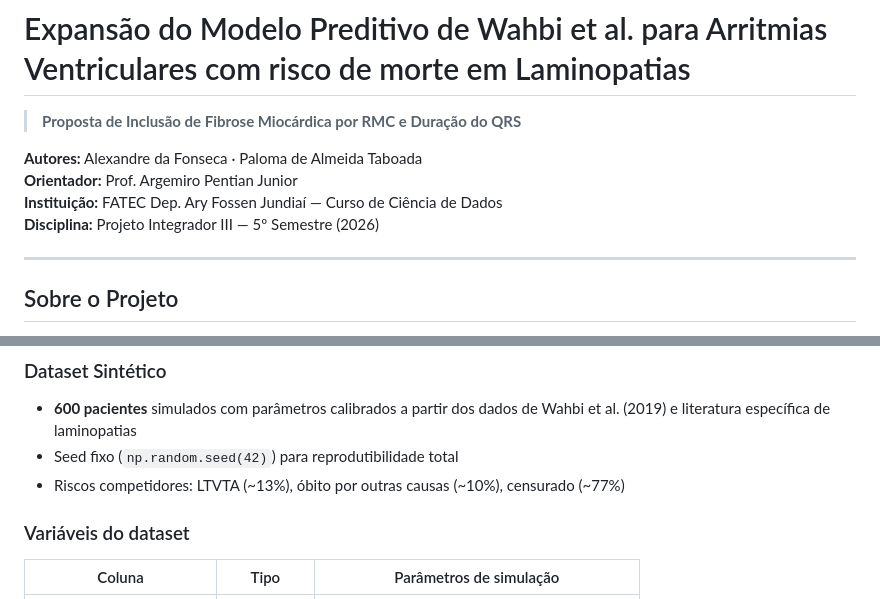
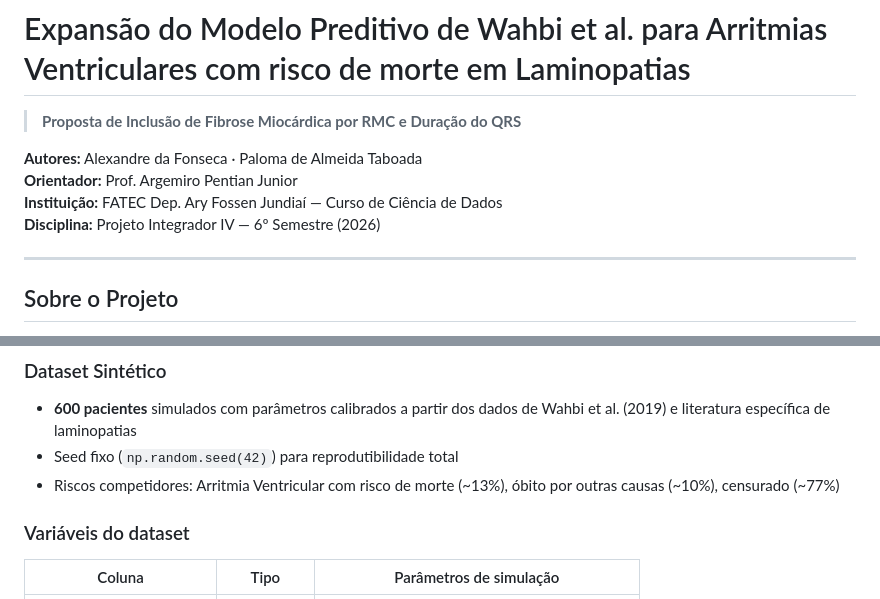
Before and after one commit to alefonsecabb/laminopatias-modelo-preditivo, a Markdown page: README.md, 2 parts joined by grey strips. Rendered like a GitHub page.

Commit message:
Update discipline and risk competitor details in README

```diff
--- a/README.md
+++ b/README.md
@@ -5,7 +5,7 @@
 **Autores:** Alexandre da Fonseca · Paloma de Almeida Taboada
 **Orientador:** Prof. Argemiro Pentian Junior
 **Instituição:** FATEC Dep. Ary Fossen Jundiaí — Curso de Ciência de Dados
-**Disciplina:** Projeto Integrador III — 5º Semestre (2026)
+**Disciplina:** Projeto Integrador IV — 6º Semestre (2026)
 
 ---
 
@@ -53,7 +53,7 @@ O notebook `analise_modelo_laminopatias.ipynb` implementa:
 ### Dataset Sintético
 - **600 pacientes** simulados com parâmetros calibrados a partir dos dados de Wahbi et al. (2019) e literatura específica de laminopatias
 - Seed fixo (`np.random.seed(42)`) para reprodutibilidade total
-- Riscos competidores: LTVTA (~13%), óbito por outras causas (~10%), censurado (~77%)
+- Riscos competidores: Arritmia Ventricular com risco de morte (~13%), óbito por outras causas (~10%), censurado (~77%)
 
 ### Variáveis do dataset
 
```
